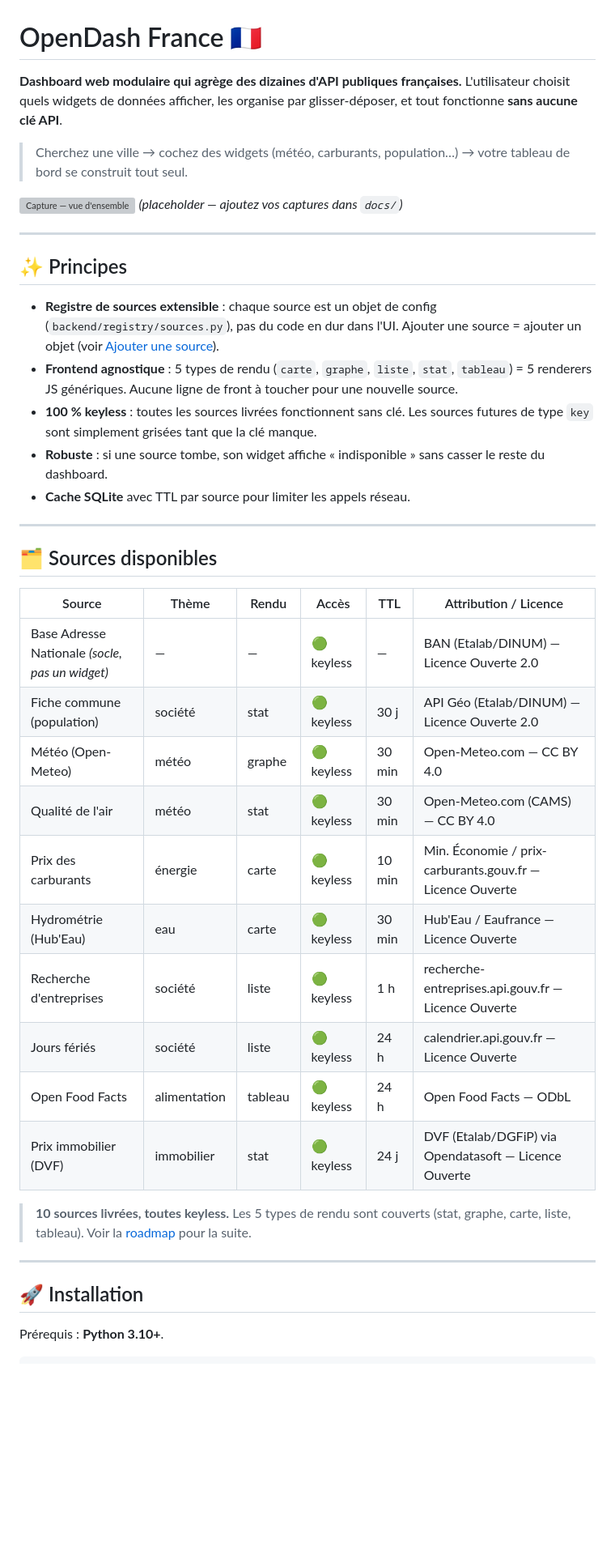
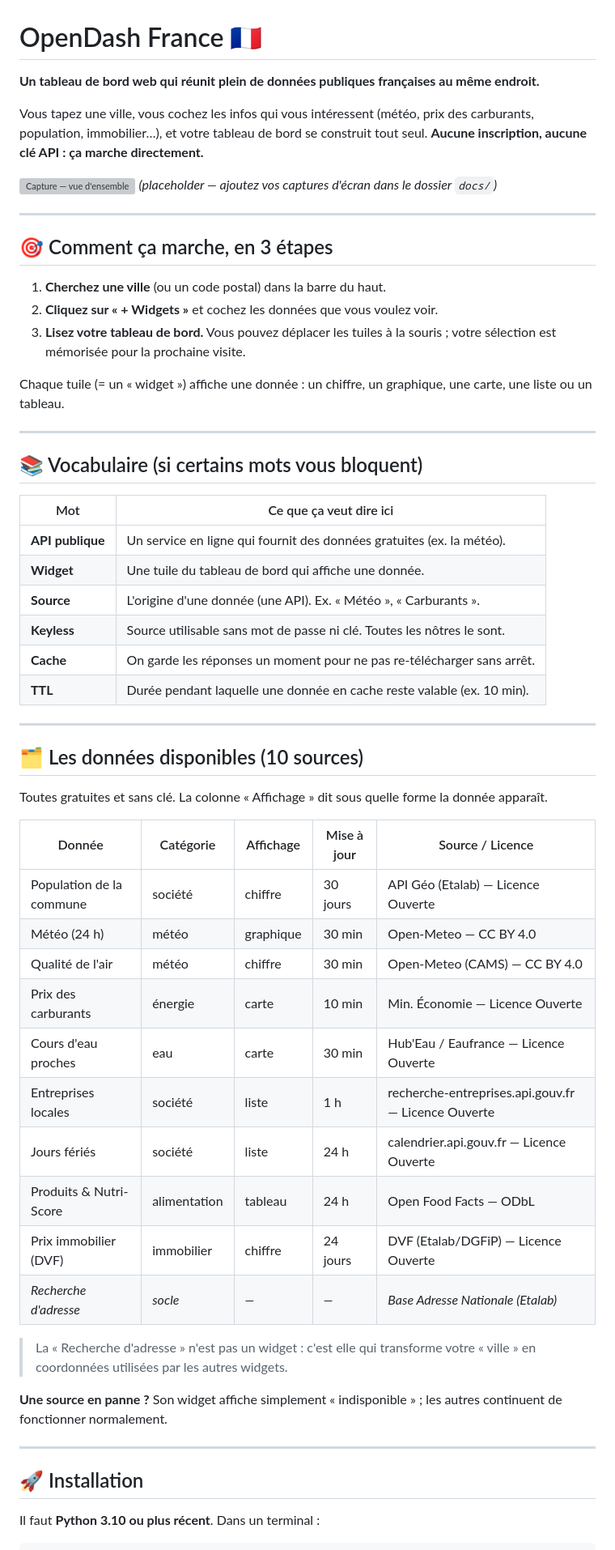
Before and after one commit to baaaptiiste/opendashfrance, a Markdown page: README.md, the part around one of its changes. Shown at 81% size. Rendered like a GitHub page; blank space fills up the shorter version; grey boxes are pictures that could not be loaded.

````diff
--- a/README.md
+++ b/README.md
@@ -1,55 +1,69 @@
 # OpenDash France 🇫🇷
 
-**Dashboard web modulaire qui agrège des dizaines d'API publiques françaises.**
-L'utilisateur choisit quels widgets de données afficher, les organise par
-glisser-déposer, et tout fonctionne **sans aucune clé API**.
+**Un tableau de bord web qui réunit plein de données publiques françaises au même endroit.**
 
-> Cherchez une ville → cochez des widgets (météo, carburants, population…) →
-> votre tableau de bord se construit tout seul.
+Vous tapez une ville, vous cochez les infos qui vous intéressent (météo, prix des
+carburants, population, immobilier…), et votre tableau de bord se construit tout
+seul. **Aucune inscription, aucune clé API : ça marche directement.**
 
 ![Capture — vue d'ensemble](docs/screenshot-dashboard.png)
-*(placeholder — ajoutez vos captures dans `docs/`)*
+*(placeholder — ajoutez vos captures d'écran dans le dossier `docs/`)*
 
 ---
 
-## ✨ Principes
+## 🎯 Comment ça marche, en 3 étapes
 
-- **Registre de sources extensible** : chaque source est un objet de config
-  (`backend/registry/sources.py`), pas du code en dur dans l'UI.
-  Ajouter une source = ajouter un objet (voir [Ajouter une source](#-ajouter-une-source-en-5-min)).
-- **Frontend agnostique** : 5 types de rendu (`carte`, `graphe`, `liste`,
-  `stat`, `tableau`) = 5 renderers JS génériques. Aucune ligne de front à
-  toucher pour une nouvelle source.
-- **100 % keyless** : toutes les sources livrées fonctionnent sans clé. Les
-  sources futures de type `key` sont simplement grisées tant que la clé manque.
-- **Robuste** : si une source tombe, son widget affiche « indisponible » sans
-  casser le reste du dashboard.
-- **Cache SQLite** avec TTL par source pour limiter les appels réseau.
+1. **Cherchez une ville** (ou un code postal) dans la barre du haut.
+2. **Cliquez sur « + Widgets »** et cochez les données que vous voulez voir.
+3. **Lisez votre tableau de bord.** Vous pouvez déplacer les tuiles à la souris ;
+   votre sélection est mémorisée pour la prochaine visite.
+
+Chaque tuile (= un « widget ») affiche une donnée : un chiffre, un graphique,
+une carte, une liste ou un tableau.
 
 ---
 
-## 🗂 Sources disponibles
+## 📚 Vocabulaire (si certains mots vous bloquent)
 
-| Source | Thème | Rendu | Accès | TTL | Attribution / Licence |
-|--------|-------|-------|-------|-----|-----------------------|
-| Base Adresse Nationale *(socle, pas un widget)* | — | — | 🟢 keyless | — | BAN (Etalab/DINUM) — Licence Ouverte 2.0 |
-| Fiche commune (population) | société | stat | 🟢 keyless | 30 j | API Géo (Etalab/DINUM) — Licence Ouverte 2.0 |
-| Météo (Open-Meteo) | météo | graphe | 🟢 keyless | 30 min | Open-Meteo.com — CC BY 4.0 |
-| Qualité de l'air | météo | stat | 🟢 keyless | 30 min | Open-Meteo.com (CAMS) — CC BY 4.0 |
-| Prix des carburants | énergie | carte | 🟢 keyless | 10 min | Min. Économie / prix-carburants.gouv.fr — Licence Ouverte |
-| Hydrométrie (Hub'Eau) | eau | carte | 🟢 keyless | 30 min | Hub'Eau / Eaufrance — Licence Ouverte |
-| Recherche d'entreprises | société | liste | 🟢 keyless | 1 h | recherche-entreprises.api.gouv.fr — Licence Ouverte |
-| Jours fériés | société | liste | 🟢 keyless | 24 h | calendrier.api.gouv.fr — Licence Ouverte |
-| Open Food Facts | alimentation | tableau | 🟢 keyless | 24 h | Open Food Facts — ODbL |
-| Prix immobilier (DVF) | immobilier | stat | 🟢 keyless | 24 j | DVF (Etalab/DGFiP) via Opendatasoft — Licence Ouverte |
+| Mot | Ce que ça veut dire ici |
+|-----|--------------------------|
+| **API publique** | Un service en ligne qui fournit des données gratuites (ex. la météo). |
+| **Widget** | Une tuile du tableau de bord qui affiche une donnée. |
+| **Source** | L'origine d'une donnée (une API). Ex. « Météo », « Carburants ». |
+| **Keyless** | Source utilisable sans mot de passe ni clé. Toutes les nôtres le sont. |
+| **Cache** | On garde les réponses un moment pour ne pas re-télécharger sans arrêt. |
+| **TTL** | Durée pendant laquelle une donnée en cache reste valable (ex. 10 min). |
 
-> **10 sources livrées, toutes keyless.** Les 5 types de rendu sont couverts
-> (stat, graphe, carte, liste, tableau). Voir la [roadmap](#-roadmap) pour la suite.
+---
+
+## 🗂 Les données disponibles (10 sources)
+
+Toutes gratuites et sans clé. La colonne « Affichage » dit sous quelle forme la
+donnée apparaît.
+
+| Donnée | Catégorie | Affichage | Mise à jour | Source / Licence |
+|--------|-----------|-----------|-------------|------------------|
+| Population de la commune | société | chiffre | 30 jours | API Géo (Etalab) — Licence Ouverte |
+| Météo (24 h) | météo | graphique | 30 min | Open-Meteo — CC BY 4.0 |
+| Qualité de l'air | météo | chiffre | 30 min | Open-Meteo (CAMS) — CC BY 4.0 |
+| Prix des carburants | énergie | carte | 10 min | Min. Économie — Licence Ouverte |
+| Cours d'eau proches | eau | carte | 30 min | Hub'Eau / Eaufrance — Licence Ouverte |
+| Entreprises locales | société | liste | 1 h | recherche-entreprises.api.gouv.fr — Licence Ouverte |
+| Jours fériés | société | liste | 24 h | calendrier.api.gouv.fr — Licence Ouverte |
+| Produits & Nutri-Score | alimentation | tableau | 24 h | Open Food Facts — ODbL |
+| Prix immobilier (DVF) | immobilier | chiffre | 24 jours | DVF (Etalab/DGFiP) — Licence Ouverte |
+| *Recherche d'adresse* | *socle* | *—* | *—* | *Base Adresse Nationale (Etalab)* |
+
+> La « Recherche d'adresse » n'est pas un widget : c'est elle qui transforme
+> votre « ville » en coordonnées utilisées par les autres widgets.
+
+**Une source en panne ?** Son widget affiche simplement « indisponible » ; les
+autres continuent de fonctionner normalement.
 
 ---
 
 ## 🚀 Installation
 
-Prérequis : **Python 3.10+**.
+Il faut **Python 3.10 ou plus récent**. Dans un terminal :
 
 ```bash
````
Also changed, not shown: other parts of README.md (+88 -106 lines).
